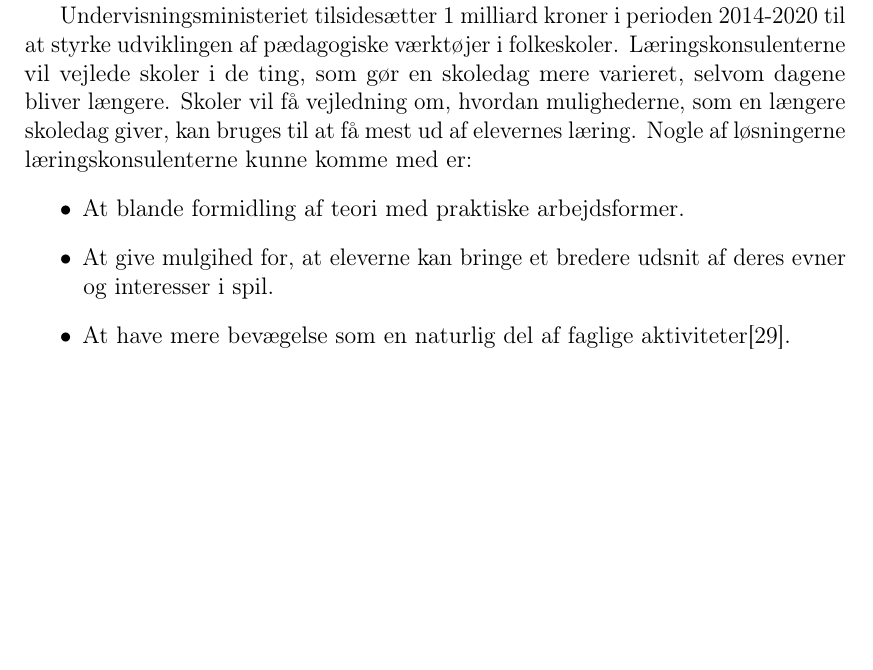
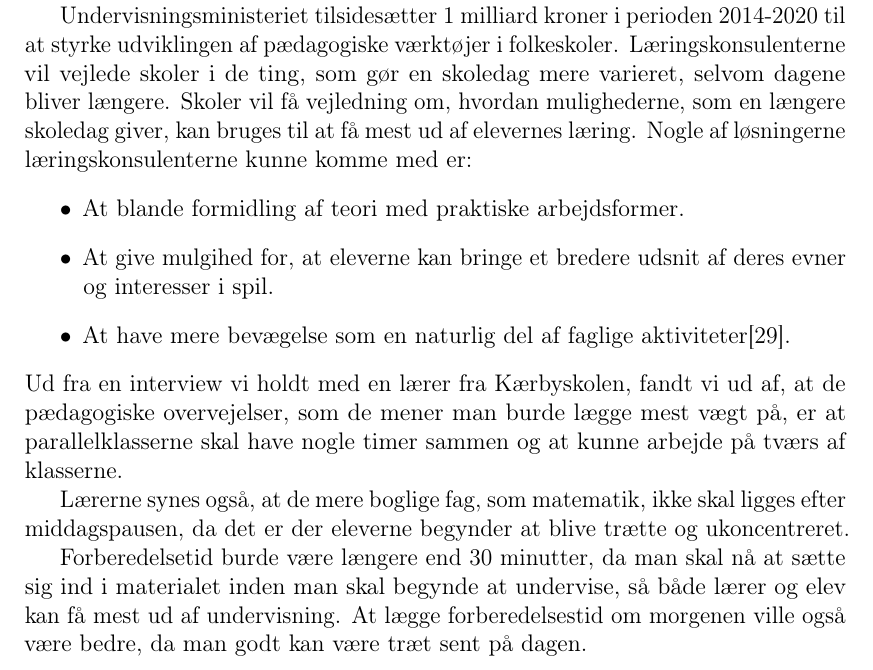
Before and after one commit to FoXsTeRDOTA/P1-AAU, a LaTeX document (Rapport/p1.tex, which reads Rapport/problemanalyse/paedagogisk_laering.tex): part of page 11 of 35, cut so that both start at the same text, the shorter picture padded with empty space. Compiled offline with pdfLaTeX; a missing bibliography style is replaced by a similar one.

Commit message:
lærer overvejelser

```diff
--- a/Rapport/problemanalyse/paedagogisk_laering.tex
+++ b/Rapport/problemanalyse/paedagogisk_laering.tex
@@ -12,3 +12,8 @@ Undervisningsministeriet tilsidesætter 1 milliard kroner i perioden 2014-2020 t
 	\item At give mulgihed for, at eleverne kan bringe et bredere udsnit af deres evner og interesser i spil.
 	\item At have mere bevægelse som en naturlig del af faglige aktiviteter\cite{Paedagogisklaering}.
 \end{itemize}
+Ud fra en interview vi holdt med en lærer fra Kærbyskolen, fandt vi ud af, at de pædagogiske overvejelser, som de mener man burde lægge mest vægt på, er at parallelklasserne skal have nogle timer sammen og at kunne arbejde på tværs af klasserne.
+
+Lærerne synes også, at de mere boglige fag, som matematik, ikke skal ligges efter middagspausen, da det er der eleverne begynder at blive trætte og ukoncentreret.
+
+Forberedelsetid burde være længere end 30 minutter, da man skal nå at sætte sig ind i materialet inden man skal begynde at undervise, så både lærer og elev kan få mest ud af undervisning. At lægge forberedelsestid om morgenen ville også være bedre, da man godt kan være træt sent på dagen.
```
